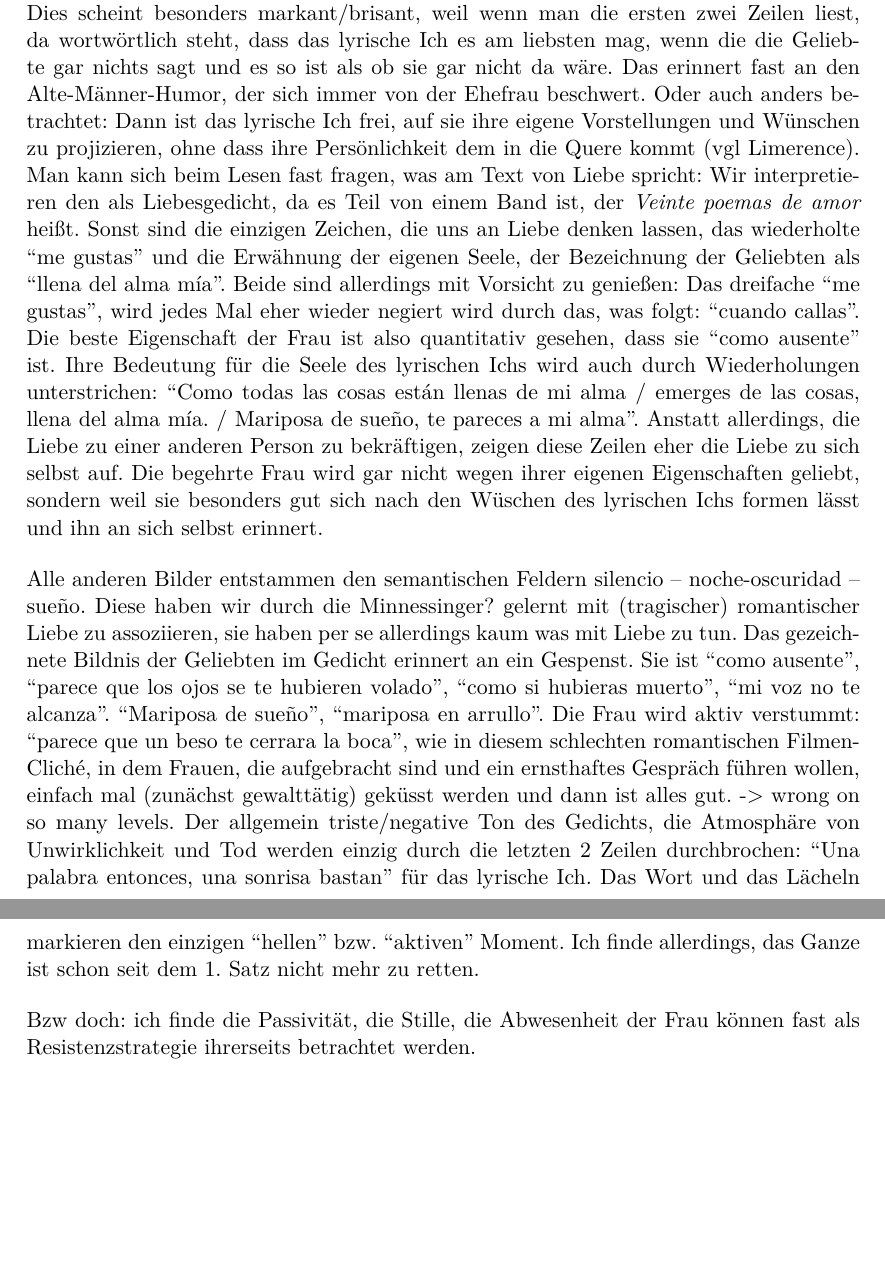
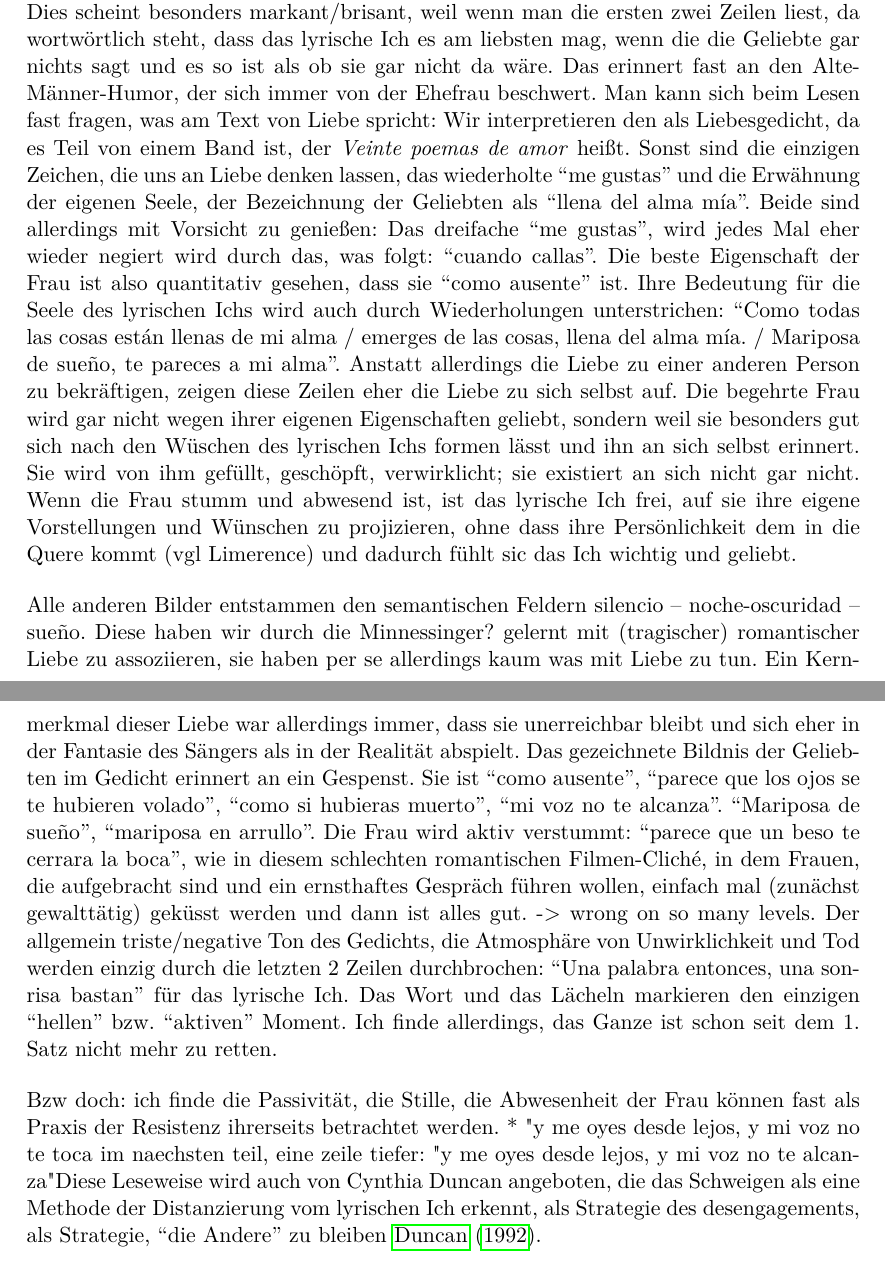
Before and after one commit to lusy/hausarbeiten, a LaTeX document (femLecturesNeruda/main.tex, which reads femLecturesNeruda/4-Re-vision.tex): two parts of pages 13 and 14 of 16, joined at a grey line, cut so that both start at the same text, the shorter picture padded with empty space. Compiled offline with pdfLaTeX.

Commit message:
femLectures: Finish raw draft Poema XV

```diff
--- a/femLecturesNeruda/4-Re-vision.tex
+++ b/femLecturesNeruda/4-Re-vision.tex
@@ -39,7 +40,6 @@ bzw das lyrische Ich richtet sich in seinem Diskurs an einzelne ihrer Körpertei
 Poema XV wird oft als einen Hochpunkt der romantischen Liebe zelebriert (Quelle!).
 Dies scheint besonders markant/brisant, weil wenn man die ersten zwei Zeilen liest, da wortwörtlich steht, dass das lyrische Ich es am liebsten mag, wenn die die Geliebte gar nichts sagt und es so ist als ob sie gar nicht da wäre.
 Das erinnert fast an den Alte-Männer-Humor, der sich immer von der Ehefrau beschwert.
-Oder auch anders betrachtet: Dann ist das lyrische Ich frei, auf sie ihre eigene Vorstellungen und Wünschen zu projizieren, ohne dass ihre Persönlichkeit dem in die Quere kommt (vgl Limerence).
 Man kann sich beim Lesen fast fragen, was am Text von Liebe spricht:
 Wir interpretieren den als Liebesgedicht, da es Teil von einem Band ist, der \textit{Veinte poemas de amor} heißt.
 Sonst sind die einzigen Zeichen, die uns an Liebe denken lassen, das wiederholte ``me gustas'' und die Erwähnung der eigenen Seele, der Bezeichnung der Geliebten als ``llena del alma mía''.
@@ -47,11 +47,14 @@ Beide sind allerdings mit Vorsicht zu genießen:
 Das dreifache ``me gustas'', wird jedes Mal eher wieder negiert wird durch das, was folgt: ``cuando callas''.
 Die beste Eigenschaft der Frau ist also quantitativ gesehen, dass sie ``como ausente'' ist.
 Ihre Bedeutung für die Seele des lyrischen Ichs wird auch durch Wiederholungen unterstrichen: ``Como todas las cosas están llenas de mi alma / emerges de las cosas, llena del alma mía. / Mariposa de sueño, te pareces a mi alma''.
-Anstatt allerdings, die Liebe zu einer anderen Person zu bekräftigen, zeigen diese Zeilen eher die Liebe zu sich selbst auf.
+Anstatt allerdings die Liebe zu einer anderen Person zu bekräftigen, zeigen diese Zeilen eher die Liebe zu sich selbst auf.
 Die begehrte Frau wird gar nicht wegen ihrer eigenen Eigenschaften geliebt, sondern weil sie besonders gut sich nach den Wüschen des lyrischen Ichs formen lässt und ihn an sich selbst erinnert.
+Sie wird von ihm gefüllt, geschöpft, verwirklicht; sie existiert an sich nicht gar nicht.
+Wenn die Frau stumm und abwesend ist, ist das lyrische Ich frei, auf sie ihre eigene Vorstellungen und Wünschen zu projizieren, ohne dass ihre Persönlichkeit dem in die Quere kommt (vgl Limerence) und dadurch fühlt sic das Ich wichtig und geliebt. %Limerence
 
 Alle anderen Bilder entstammen den semantischen Feldern silencio -- noche-oscuridad -- sueño.
 Diese haben wir durch die Minnessinger? gelernt mit (tragischer) romantischer Liebe zu assoziieren, sie haben per se allerdings kaum was mit Liebe zu tun.
+Ein Kernmerkmal dieser Liebe war allerdings immer, dass sie unerreichbar bleibt und sich eher in der Fantasie des Sängers als in der Realität abspielt. %Limerence
 Das gezeichnete Bildnis der Geliebten im Gedicht erinnert an ein Gespenst.
 Sie ist ``como ausente'', ``parece que los ojos se te hubieren volado'', ``como si hubieras muerto'', ``mi voz no te alcanza''.
 ``Mariposa de sueño'', ``mariposa en arrullo''.
@@ -60,7 +63,9 @@ Der allgemein triste/negative Ton des Gedichts, die Atmosphäre von Unwirklichke
 Das Wort und das Lächeln markieren den einzigen ``hellen'' bzw. ``aktiven'' Moment.
 Ich finde allerdings, das Ganze ist schon seit dem 1. Satz nicht mehr zu retten.
 
-Bzw doch: ich finde die Passivität, die Stille, die Abwesenheit der Frau können fast als Resistenzstrategie ihrerseits betrachtet werden.
+Bzw doch: ich finde die Passivität, die Stille, die Abwesenheit der Frau können fast als Praxis der Resistenz ihrerseits betrachtet werden.
+  * "y me oyes desde lejos, y mi voz no te toca" - im naechsten teil, eine zeile tiefer: "y me oyes desde lejos, y mi voz no te alcanza"
+Diese Leseweise wird auch von Cynthia Duncan angeboten, die das Schweigen als eine Methode der Distanzierung vom lyrischen Ich erkennt, als Strategie des desengagements, als Strategie, ``die Andere'' zu bleiben~\cite{Duncan1992}.
 
 \begin{comment}
   % Poema 15
```
Also changed, not shown: femLecturesNeruda/4-Re-vision.tex (43 more changed lines).
